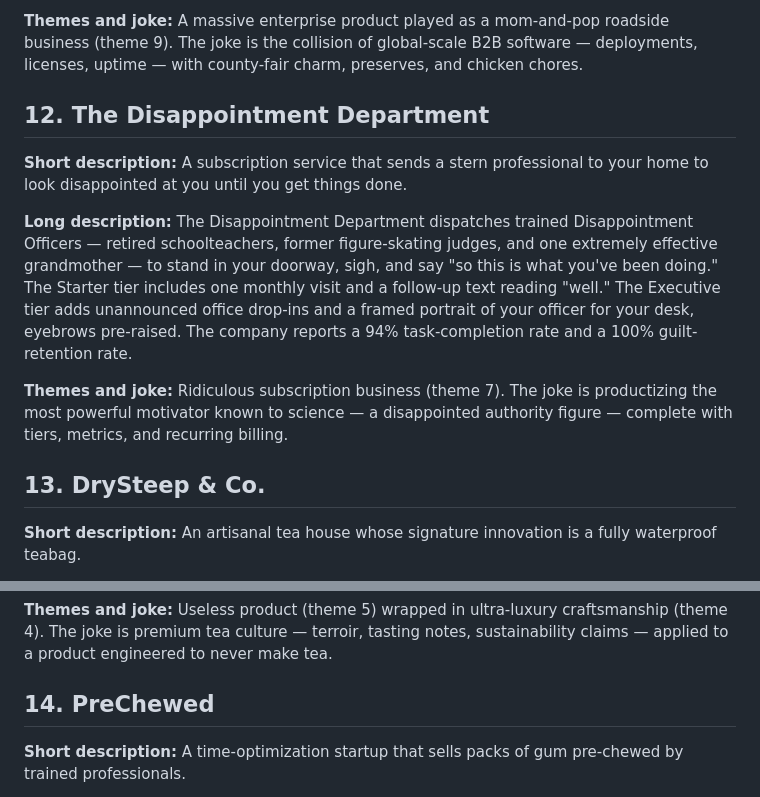
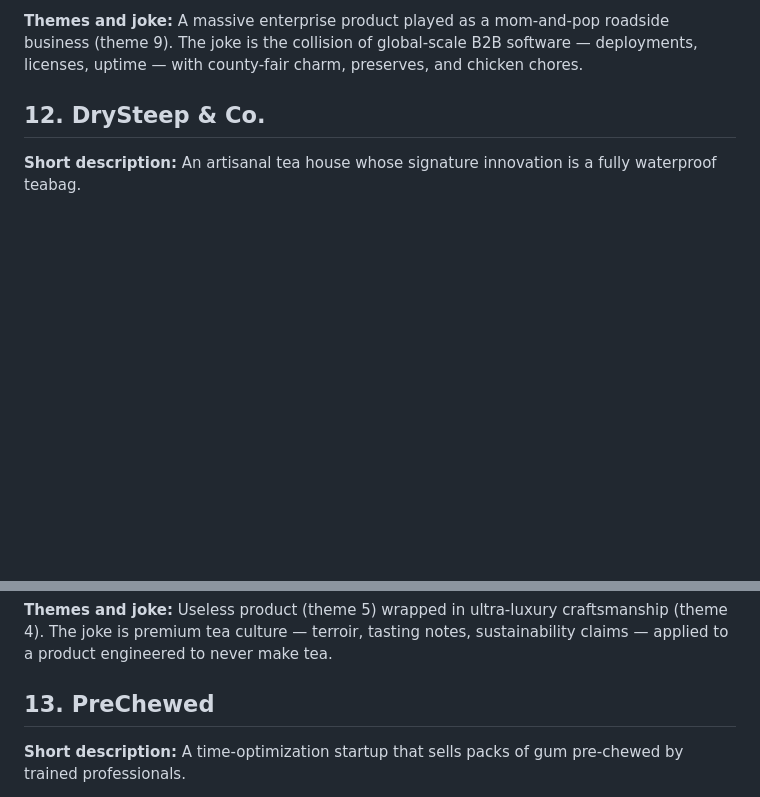
Before and after one commit to Processed-Fun/BusinessAutomation, a Markdown page: business_ideas.md, 2 parts joined by grey strips. GitHub-like rendering; blank space fills up the shorter version.

Commit message:
Remove The Disappointment Department idea
Drop the entry per request and renumber DrySteep & Co. and
PreChewed to 12 and 13.

Co-Authored-By: Claude Fable 5 <noreply@anthropic.com>
Claude-Session: https://claude.ai/code/session_01BvwgmRt3J5PiWGZA7u8cNj

```diff
--- a/business_ideas.md
+++ b/business_ideas.md
@@ -92,15 +92,7 @@ A running list of verified fake business ideas. Append new ideas to the end —
 
 **Themes and joke:** A massive enterprise product played as a mom-and-pop roadside business (theme 9). The joke is the collision of global-scale B2B software — deployments, licenses, uptime — with county-fair charm, preserves, and chicken chores.
 
-## 12. The Disappointment Department
-
-**Short description:** A subscription service that sends a stern professional to your home to look disappointed at you until you get things done.
-
-**Long description:** The Disappointment Department dispatches trained Disappointment Officers — retired schoolteachers, former figure-skating judges, and one extremely effective grandmother — to stand in your doorway, sigh, and say "so this is what you've been doing." The Starter tier includes one monthly visit and a follow-up text reading "well." The Executive tier adds unannounced office drop-ins and a framed portrait of your officer for your desk, eyebrows pre-raised. The company reports a 94% task-completion rate and a 100% guilt-retention rate.
-
-**Themes and joke:** Ridiculous subscription business (theme 7). The joke is productizing the most powerful motivator known to science — a disappointed authority figure — complete with tiers, metrics, and recurring billing.
-
-## 13. DrySteep & Co.
+## 12. DrySteep & Co.
 
 **Short description:** An artisanal tea house whose signature innovation is a fully waterproof teabag.
 
@@ -108,7 +100,7 @@ A running list of verified fake business ideas. Append new ideas to the end —
 
 **Themes and joke:** Useless product (theme 5) wrapped in ultra-luxury craftsmanship (theme 4). The joke is premium tea culture — terroir, tasting notes, sustainability claims — applied to a product engineered to never make tea.
 
-## 14. PreChewed
+## 13. PreChewed
 
 **Short description:** A time-optimization startup that sells packs of gum pre-chewed by trained professionals.
 
```
